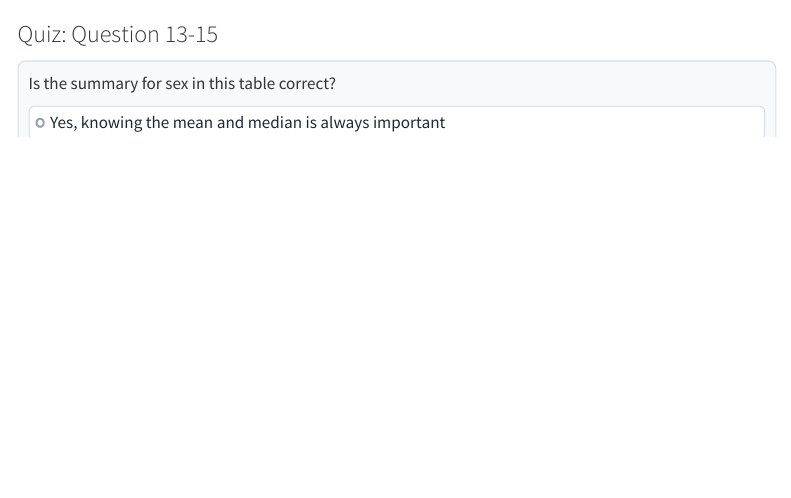
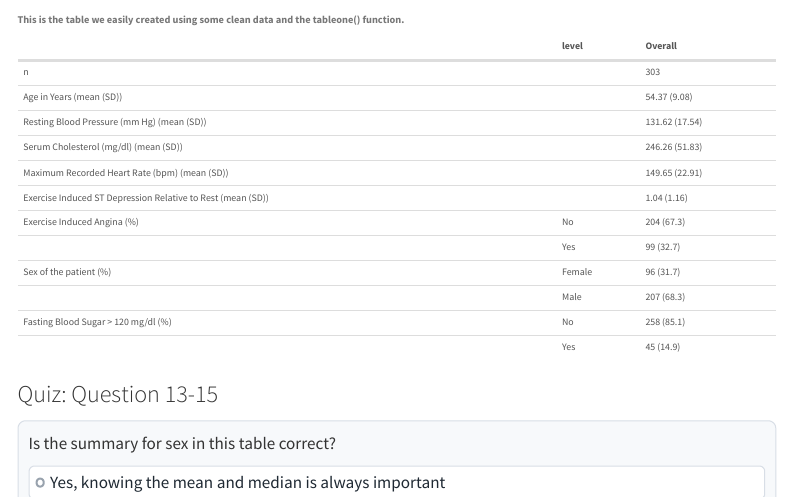
Before and after one commit to nicholasmallis/bios2010labs, a Quarto document (All_Labs/lab4.qmd): the page in a window 1100 px wide, from 12640 px down. Rendered offline with R 4.5, knitr and Pandoc in place of Quarto, with nearby package versions; drawn as R Markdown's standard HTML page in place of the format the file asks for; menus at the side of the page are left out.

Commit message:
Add Lab 4 tableone reference output

````diff
--- a/All_Labs/lab4.qmd
+++ b/All_Labs/lab4.qmd
@@ -447,3 +450,78 @@ knitr::kable(table1, caption = "**This is the table we easily created using some
+  <p class="lab-tableone-caption">This is the table we easily created using some clean data and the tableone() function.</p>
+  <table>
+    <thead>
+      <tr>
+        <th></th>
+        <th>level</th>
+        <th>Overall</th>
+      </tr>
+    </thead>
+    <tbody>
+      <tr>
+        <td>n</td>
+        <td></td>
+        <td>303</td>
+      </tr>
+      <tr>
+        <td>Age in Years (mean (SD))</td>
+        <td></td>
+        <td>54.37 (9.08)</td>
+      </tr>
+      <tr>
+        <td>Resting Blood Pressure (mm Hg) (mean (SD))</td>
+        <td></td>
+        <td>131.62 (17.54)</td>
+      </tr>
+      <tr>
+        <td>Serum Cholesterol (mg/dl) (mean (SD))</td>
+        <td></td>
+        <td>246.26 (51.83)</td>
+      </tr>
+      <tr>
+        <td>Maximum Recorded Heart Rate (bpm) (mean (SD))</td>
+        <td></td>
+        <td>149.65 (22.91)</td>
+      </tr>
+      <tr>
+        <td>Exercise Induced ST Depression Relative to Rest (mean (SD))</td>
+        <td></td>
+        <td>1.04 (1.16)</td>
+      </tr>
+      <tr>
+        <td>Exercise Induced Angina (%)</td>
+        <td>No</td>
+        <td>204 (67.3)</td>
+      </tr>
+      <tr>
+        <td></td>
+        <td>Yes</td>
+        <td>99 (32.7)</td>
+      </tr>
+      <tr>
+        <td>Sex of the patient (%)</td>
+        <td>Female</td>
+        <td>96 (31.7)</td>
+      </tr>
+      <tr>
+        <td></td>
+        <td>Male</td>
+        <td>207 (68.3)</td>
+      </tr>
+      <tr>
+        <td>Fasting Blood Sugar &gt; 120 mg/dl (%)</td>
+        <td>No</td>
+        <td>258 (85.1)</td>
+      </tr>
+      <tr>
+        <td></td>
+        <td>Yes</td>
+        <td>45 (14.9)</td>
+      </tr>
+    </tbody>
+  </table>
+</div>
+```
+
 ### Quiz: Question 13-15
 <section class="lab-quiz" data-lab-quiz><h4>Question 13</h4><p>Is the summary for sex in this table correct?</p>
 <div class="lab-answers"><button type="button" class="lab-answer" data-correct="false" data-feedback="Try again.">Yes, knowing the mean and median is always important</button>
--- a/styles.css
+++ b/styles.css
@@ -474,3 +474,5 @@
   font-weight: 600;
 }
 
+.lab-tableone-output {
+  margin: 1.2rem 0 1.8rem;
@@ -476,0 +484 @@
+  margin: 0 0 0.7rem;
@@ -476,0 +490 @@
+.lab-tableone-output table {
@@ -476,0 +497,2 @@
+.lab-tableone-output th,
+.lab-tableone-output td {
````
Also changed, not shown: MIGRATION_TODO.md (+1 -0 lines), docs/search.json, All_Labs/lab4.qmd (3 more changed lines), styles.css (38 more changed lines), 2 other files.
